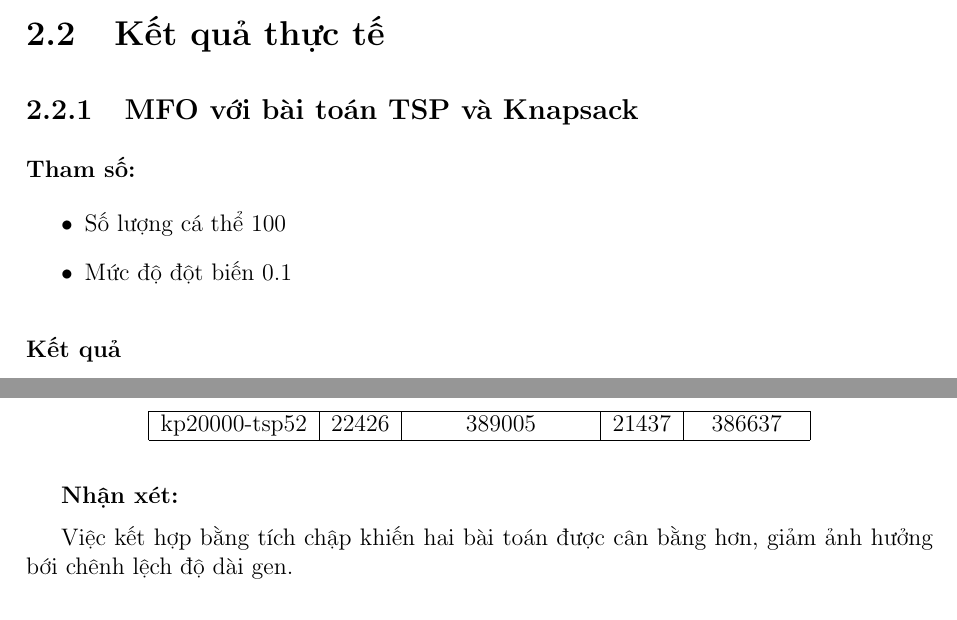
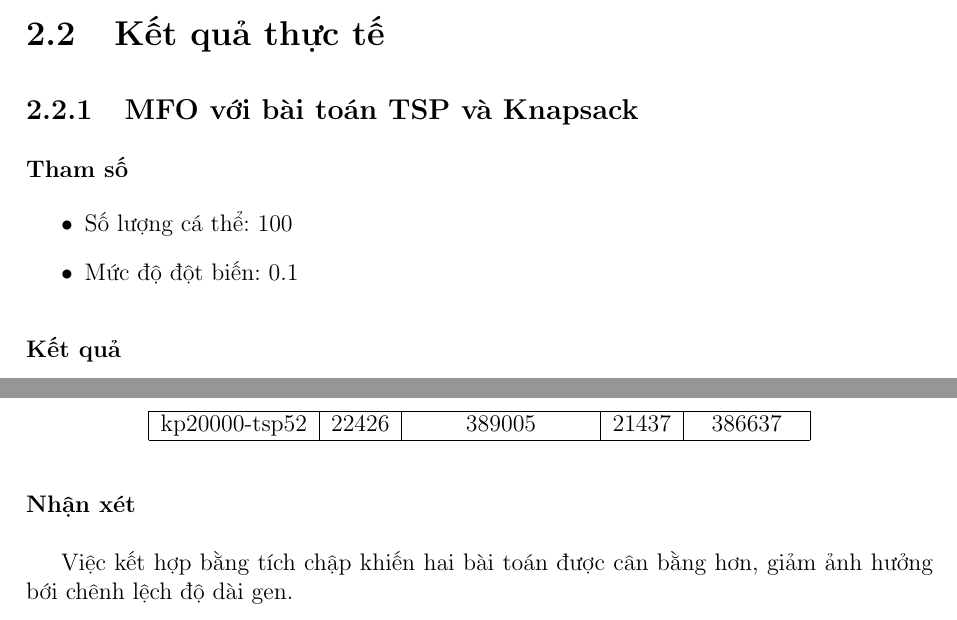
Before and after one commit to anhtu95/ec_report, a LaTeX document (report/report.tex): two parts of pages 18 and 19 of 21, joined at a grey line, cut so that both start at the same text. Compiled offline with pdfLaTeX.

Commit message:
[anhtu][edit]

```diff
--- a/report/report.tex
+++ b/report/report.tex
@@ -429,11 +429,11 @@ public ArrayList<Double> makeIndivialVail(ArrayList<Double> x){
 \end{comment}
 \section{Kết quả thực tế}
 \subsection{MFO với bài toán TSP và Knapsack}
-\subsubsection{Tham số:}
+\subsubsection{Tham số}
 
 \begin{itemize}
-\item Số lượng cá thể 100
-\item Mức độ đột biến 0.1
+\item Số lượng cá thể: 100
+\item Mức độ đột biến: 0.1
 \end{itemize}
 
 
@@ -494,8 +494,7 @@ kp20000-tsp20 &572&385427&527 &386705 \\ \hline
 kp20000-tsp52 &22426 & 389005 & 21437 & 386637\\
 \hline
 \end{longtable}
-\textbf{Nhận xét:}
-
+\subsubsection{Nhận xét}
 Việc kết hợp bằng tích chập khiến hai bài toán  được cân bằng hơn, giảm ảnh hưởng bới chênh lệch độ dài gen.
 
 
```
Also changed, not shown: report/report.tex (2 more changed lines).
